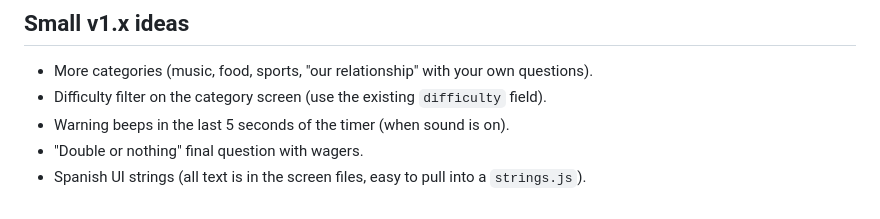
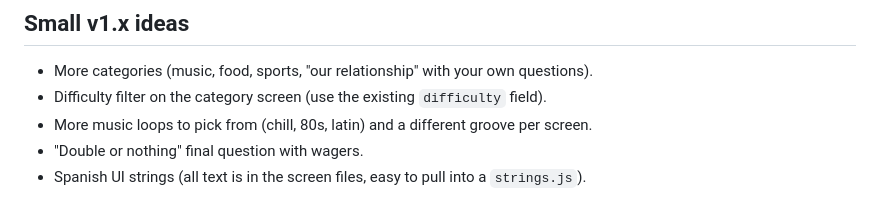
Before and after one commit to alexhoncaruk/couples-quiz-tv, a Markdown page: docs/ROADMAP.md, the part around the change. Rendered like a GitHub page.

```diff
--- a/docs/ROADMAP.md
+++ b/docs/ROADMAP.md
@@ -102,6 +102,6 @@ and the game opens on the Chromecast. No TV browser, no typing URLs.
 
 - More categories (music, food, sports, "our relationship" with your own questions).
 - Difficulty filter on the category screen (use the existing `difficulty` field).
-- Warning beeps in the last 5 seconds of the timer (when sound is on).
+- More music loops to pick from (chill, 80s, latin) and a different groove per screen.
 - "Double or nothing" final question with wagers.
 - Spanish UI strings (all text is in the screen files, easy to pull into a `strings.js`).
```
Also changed, not shown: README.md (+27 -1 lines).
